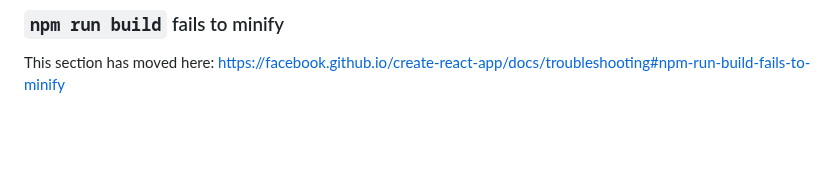
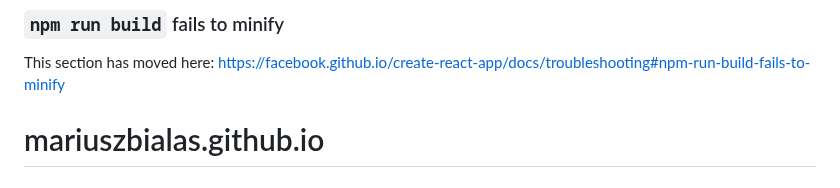
Before and after one commit to mariuszbialas/react-project-footballStats, a Markdown page: README.md, the part around the change. Drawn GitHub-style; blank space fills up the shorter version.

```diff
--- a/README.md
+++ b/README.md
@@ -68,3 +68,4 @@ This section has moved here: [https://facebook.github.io/create-react-app/docs/d
 ### `npm run build` fails to minify
 
 This section has moved here: [https://facebook.github.io/create-react-app/docs/troubleshooting#npm-run-build-fails-to-minify](https://facebook.github.io/create-react-app/docs/troubleshooting#npm-run-build-fails-to-minify)
+# mariuszbialas.github.io
```
